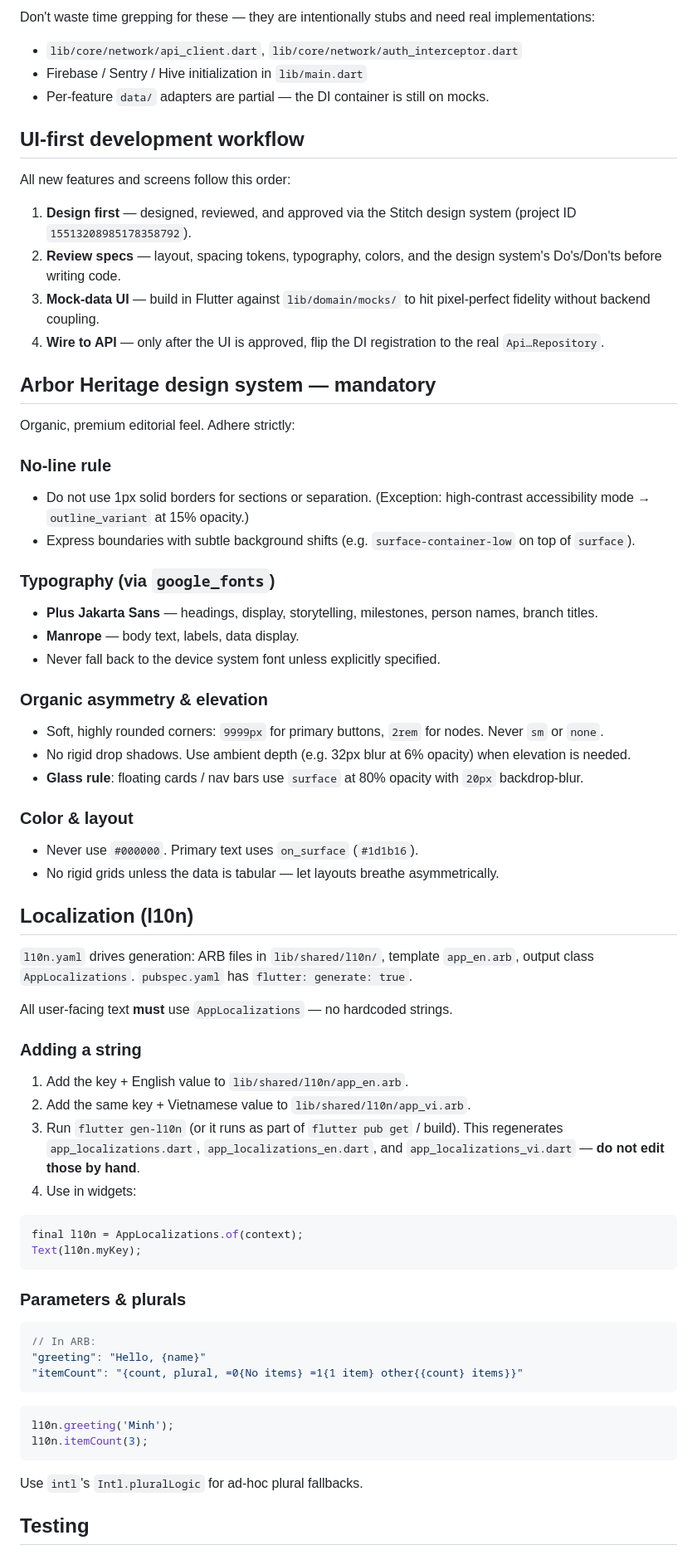
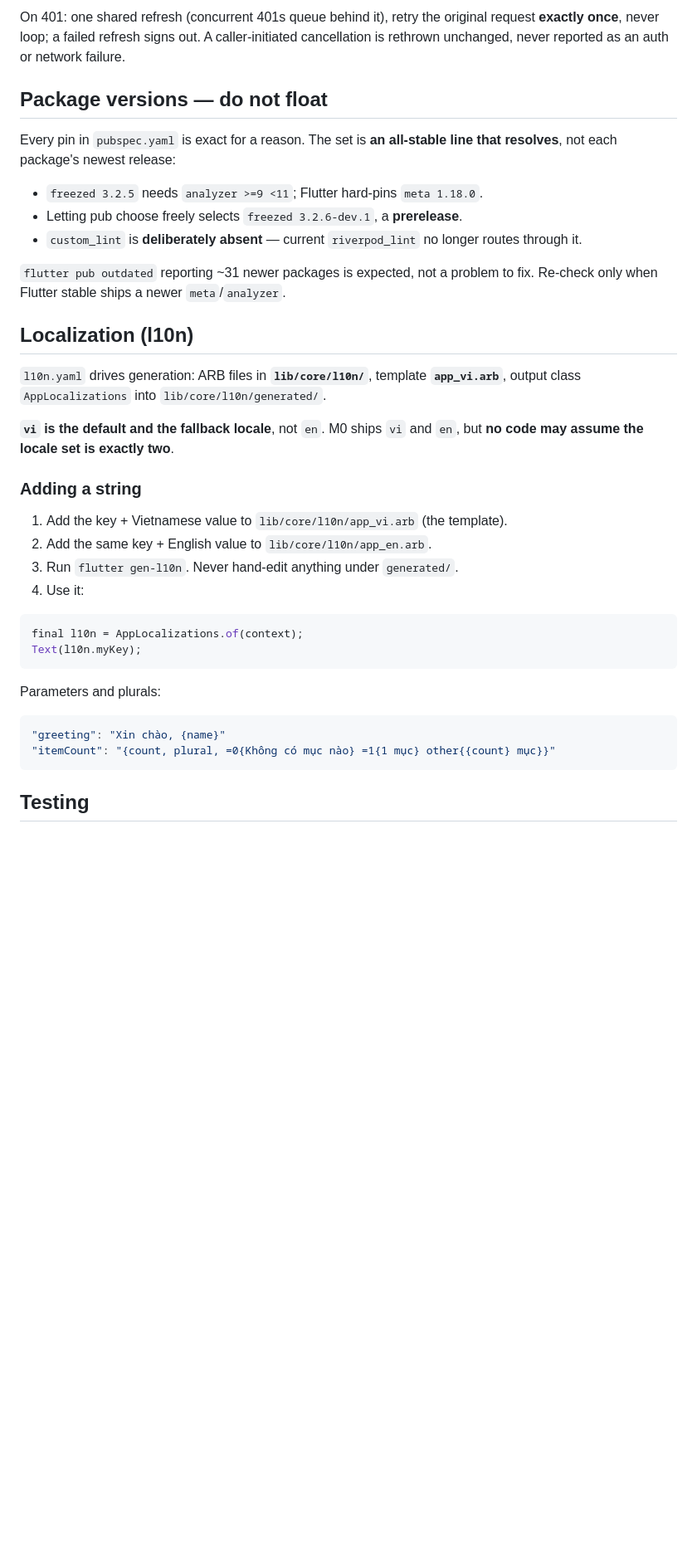
Before and after one commit to namphuongtran/familyroots, a Markdown page: mobile/CLAUDE.md, the part around one of its changes. Shown at 83% size. Rendered like a GitHub page; blank space fills up the shorter version.

````diff
--- a/mobile/CLAUDE.md
+++ b/mobile/CLAUDE.md
@@ -92,73 +162,48 @@ Match query semantics with backend + web: every 2xx body is enveloped as `{"data
 
-Don't waste time grepping for these — they are intentionally stubs and need real implementations:
+On 401: one shared refresh (concurrent 401s queue behind it), retry the original
+request **exactly once**, never loop; a failed refresh signs out. A
+caller-initiated cancellation is rethrown unchanged, never reported as an auth
+or network failure.
 
-- `lib/core/network/api_client.dart`, `lib/core/network/auth_interceptor.dart`
-- Firebase / Sentry / Hive initialization in `lib/main.dart`
-- Per-feature `data/` adapters are partial — the DI container is still on mocks.
+## Package versions — do not float
 
-## UI-first development workflow
+Every pin in `pubspec.yaml` is exact for a reason. The set is **an all-stable
+line that resolves**, not each package's newest release:
 
-All new features and screens follow this order:
+- `freezed 3.2.5` needs `analyzer >=9 <11`; Flutter hard-pins `meta 1.18.0`.
+- Letting pub choose freely selects `freezed 3.2.6-dev.1`, a **prerelease**.
+- `custom_lint` is **deliberately absent** — current `riverpod_lint` no longer
+  routes through it.
 
-1. **Design first** — designed, reviewed, and approved via the Stitch design system (project ID `15513208985178358792`).
-2. **Review specs** — layout, spacing tokens, typography, colors, and the design system's Do's/Don'ts before writing code.
-3. **Mock-data UI** — build in Flutter against `lib/domain/mocks/` to hit pixel-perfect fidelity without backend coupling.
-4. **Wire to API** — only after the UI is approved, flip the DI registration to the real `Api…Repository`.
-
-## Arbor Heritage design system — mandatory
-
-Organic, premium editorial feel. Adhere strictly:
-
-### No-line rule
-- Do not use 1px solid borders for sections or separation. (Exception: high-contrast accessibility mode → `outline_variant` at 15% opacity.)
-- Express boundaries with subtle background shifts (e.g. `surface-container-low` on top of `surface`).
-
-### Typography (via `google_fonts`)
-- **Plus Jakarta Sans** — headings, display, storytelling, milestones, person names, branch titles.
-- **Manrope** — body text, labels, data display.
-- Never fall back to the device system font unless explicitly specified.
-
-### Organic asymmetry & elevation
-- Soft, highly rounded corners: `9999px` for primary buttons, `2rem` for nodes. Never `sm` or `none`.
-- No rigid drop shadows. Use ambient depth (e.g. 32px blur at 6% opacity) when elevation is needed.
-- **Glass rule**: floating cards / nav bars use `surface` at 80% opacity with `20px` backdrop-blur.
-
-### Color & layout
-- Never use `#000000`. Primary text uses `on_surface` (`#1d1b16`).
-- No rigid grids unless the data is tabular — let layouts breathe asymmetrically.
+`flutter pub outdated` reporting ~31 newer packages is expected, not a problem to
+fix. Re-check only when Flutter stable ships a newer `meta`/`analyzer`.
 
 ## Localization (l10n)
 
-`l10n.yaml` drives generation: ARB files in `lib/shared/l10n/`, template `app_en.arb`, output class `AppLocalizations`. `pubspec.yaml` has `flutter: generate: true`.
+`l10n.yaml` drives generation: ARB files in **`lib/core/l10n/`**, template
+**`app_vi.arb`**, output class `AppLocalizations` into `lib/core/l10n/generated/`.
 
-All user-facing text **must** use `AppLocalizations` — no hardcoded strings.
+**`vi` is the default and the fallback locale**, not `en`. M0 ships `vi` and `en`,
+but **no code may assume the locale set is exactly two**.
 
 ### Adding a string
 
-1. Add the key + English value to `lib/shared/l10n/app_en.arb`.
-2. Add the same key + Vietnamese value to `lib/shared/l10n/app_vi.arb`.
-3. Run `flutter gen-l10n` (or it runs as part of `flutter pub get` / build). This regenerates `app_localizations.dart`, `app_localizations_en.dart`, and `app_localizations_vi.dart` — **do not edit those by hand**.
-4. Use in widgets:
+1. Add the key + Vietnamese value to `lib/core/l10n/app_vi.arb` (the template).
+2. Add the same key + English value to `lib/core/l10n/app_en.arb`.
+3. Run `flutter gen-l10n`. Never hand-edit anything under `generated/`.
+4. Use it:
 
 ```dart
 final l10n = AppLocalizations.of(context);
 Text(l10n.myKey);
 ```
 
-### Parameters & plurals
+Parameters and plurals:
 
 ```jsonc
-// In ARB:
-"greeting": "Hello, {name}"
-"itemCount": "{count, plural, =0{No items} =1{1 item} other{{count} items}}"
+"greeting": "Xin chào, {name}"
+"itemCount": "{count, plural, =0{Không có mục nào} =1{1 mục} other{{count} mục}}"
 ```
-
-```dart
-l10n.greeting('Minh');
-l10n.itemCount(3);
-```
-
-Use `intl`'s `Intl.pluralLogic` for ad-hoc plural fallbacks.
 
 ## Testing
 
````
Also changed, not shown: other parts of mobile/CLAUDE.md (+177 -65 lines), docs/roadmap.md (+6 -4 lines), docs/work-register.md (+5 -3 lines).
